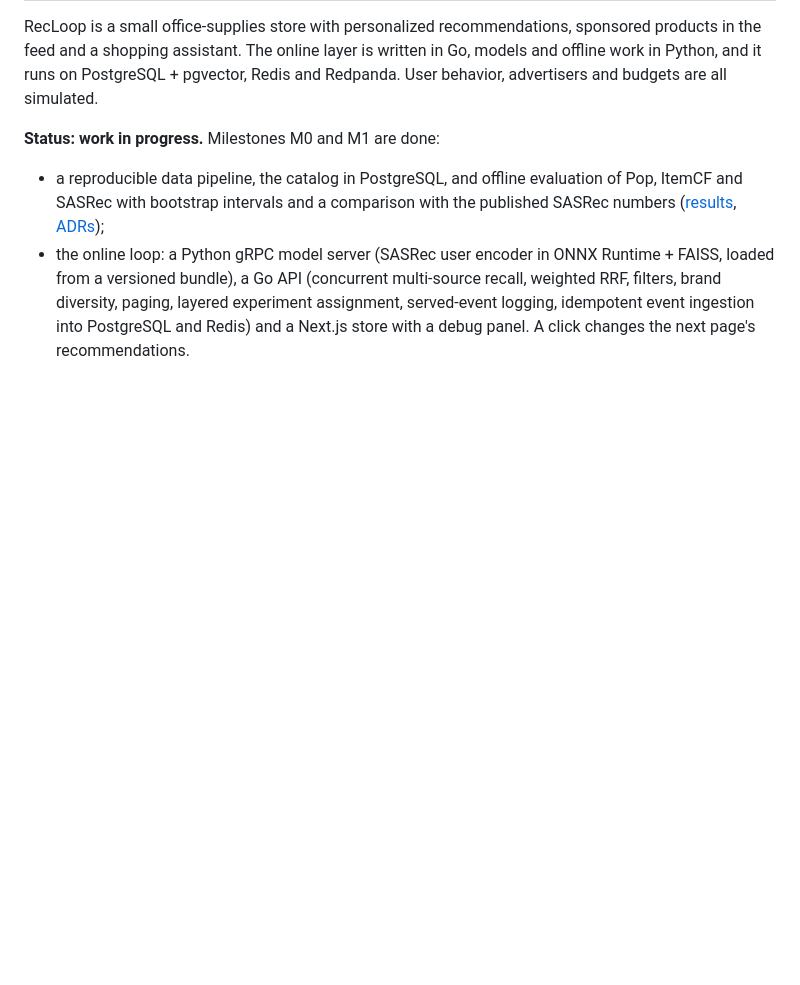
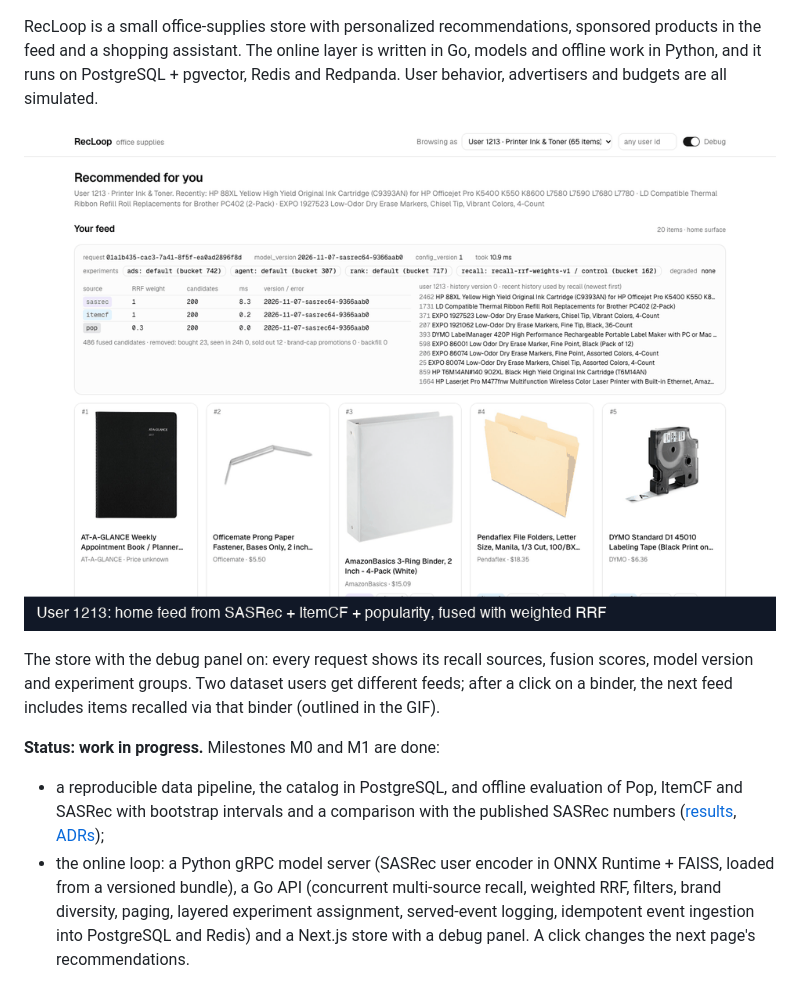
Before and after one commit to heyemlee/recloop, a Markdown page: README.md, the part around one of its changes. Rendered like a GitHub page; pictures changed too: docs/demo.gif (added); blank space fills up the shorter version.

Commit message:
README: CI badge and a demo GIF of the store
The GIF was recorded with Playwright against a separate local stack built
from d4b220b (its own PostgreSQL / Redis containers, dataset users): two
users get different feeds, and a click on a binder brings items recalled
via that binder into the next feed (outlined).

Co-Authored-By: Claude Opus 5.5 <noreply@anthropic.com>

```diff
--- a/README.md
+++ b/README.md
@@ -4,6 +6,12 @@ RecLoop is a small office-supplies store with personalized recommendations, spon
 products in the feed and a shopping assistant. The online layer is written in Go, models and
 offline work in Python, and it runs on PostgreSQL + pgvector, Redis and Redpanda. User
 behavior, advertisers and budgets are all simulated.
+
+![The store with its debug panel: two users get different feeds, and a click on a binder changes the next feed](docs/demo.gif)
+
+The store with the debug panel on: every request shows its recall sources, fusion scores,
+model version and experiment groups. Two dataset users get different feeds; after a click on a
+binder, the next feed includes items recalled via that binder (outlined in the GIF).
 
 **Status: work in progress.** Milestones M0 and M1 are done:
 
```
Also changed, not shown: other parts of README.md (+2 -0 lines).
